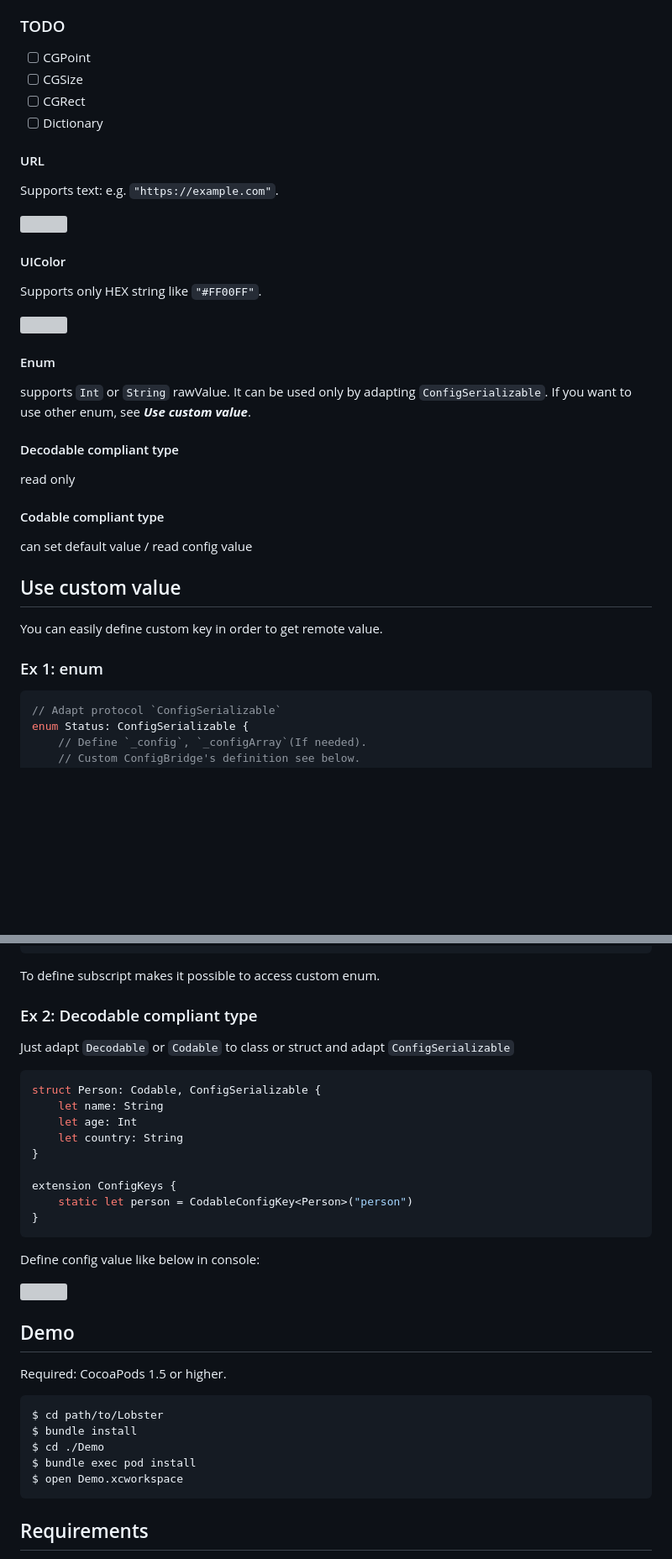
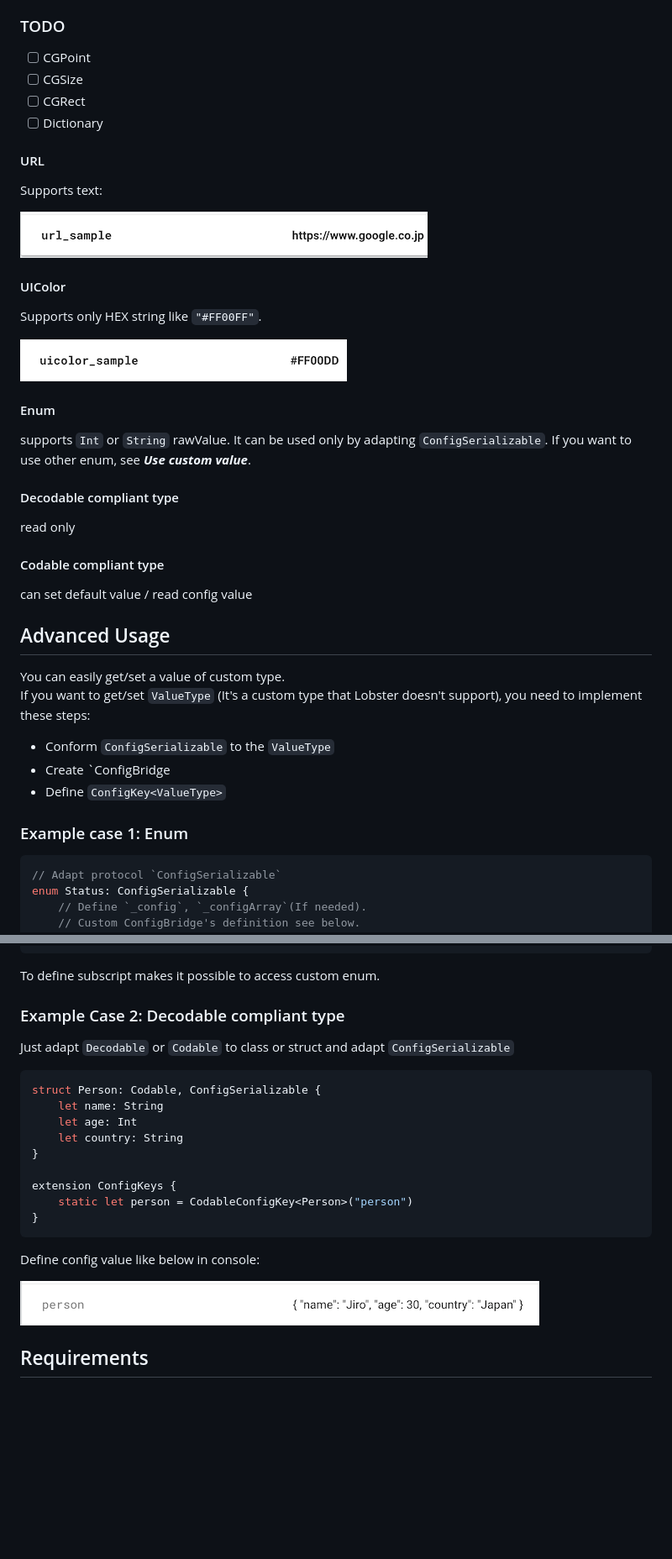
Before and after one commit to sgr-ksmt/Lobster, a Markdown page: README.md, 2 parts joined by grey strips. Shown: that part at 84% size. Drawn GitHub-style; pictures changed too: readme-docs/img2.png (added), readme-docs/img3.png (added), readme-docs/img5.png (added); blank space fills up the shorter version; grey boxes are pictures that could not be loaded.

````diff
--- a/README.md
+++ b/README.md
@@ -160,37 +185,49 @@ Lobster supports more types as default followings:
   - Codable Object
 
 ### TODO
+
 - [ ] CGPoint
 - [ ] CGSize
 - [ ] CGRect
 - [ ] Dictionary
 
 #### URL
-Supports text: e.g. `"https://example.com"`.
 
-![](docs/img2.png)
+Supports text:
+
+![](readme-docs/img2.png)
 
 #### UIColor
+
 Supports only HEX string like `"#FF00FF"`.
 
-![](docs/img3.png)
+![](readme-docs/img3.png)
 
 #### Enum
+
 supports `Int` or `String` rawValue.
 It can be used only by adapting `ConfigSerializable`.
 If you want to use other enum, see ***Use custom value***.
 
 #### Decodable compliant type
+
 read only
 
 #### Codable compliant type
+
 can set default value / read config value
 
 
-## Use custom value
-You can easily define custom key in order to get remote value.
+## Advanced Usage
 
-### Ex 1: enum
+You can easily get/set a value of custom type.
+If you want to get/set `ValueType` (It's a custom type that Lobster doesn't support), you need to implement these steps:
+
+- Conform `ConfigSerializable` to the `ValueType`
+- Create `ConfigBridge<ValueType>
+- Define `ConfigKey<ValueType>`
+
+### Example case 1: Enum
 
 ```swift
 // Adapt protocol `ConfigSerializable`
@@ -261,7 +298,8 @@ Lobster.shared.fetch { _ in
 
 To define subscript makes it possible to access custom enum.
 
-### Ex 2: Decodable compliant type
+### Example Case 2: Decodable compliant type
+
 Just adapt `Decodable` or `Codable` to class or struct and adapt `ConfigSerializable`
 
 ```swift
@@ -278,18 +316,8 @@ extension ConfigKeys {
 
 Define config value like below in console:
 
-![](docs/img5.png)
+![](readme-docs/img5.png)
 
-## Demo
-Required: CocoaPods 1.5 or higher.
-
-```bash
-$ cd path/to/Lobster
-$ bundle install
-$ cd ./Demo
-$ bundle exec pod install
-$ open Demo.xcworkspace
-```
 
 ## Requirements
 - iOS 11.0+
````
Also changed, not shown: other parts of README.md (+66 -29 lines), Demo/README.md (added, +9 -0 lines), readme-docs/img1.png (added), readme-docs/img4.png (added), readme-docs/img6.png (added).
